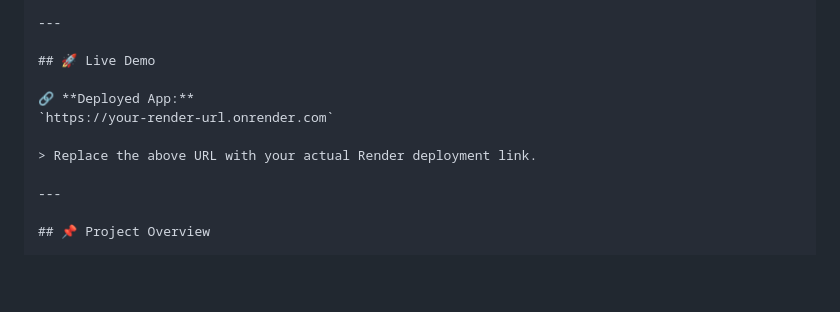
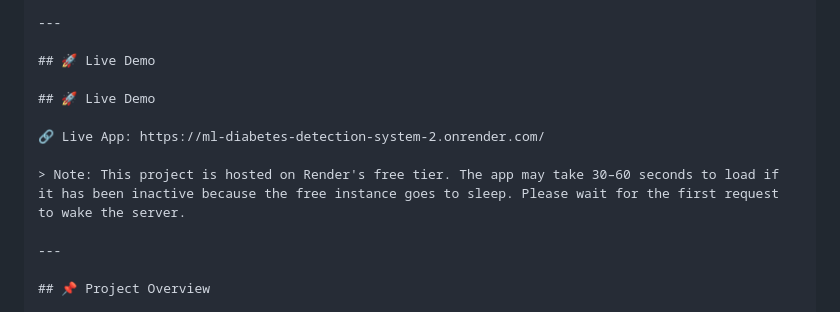
Before and after one commit to Maniyar07/ML-Diabetes-Detection-System, a Markdown page: README.md, the part around the change. GitHub-like rendering; blank space fills up the shorter version.

Commit message:
Update README.md
upgradation

```diff
--- a/README.md
+++ b/README.md
@@ -11,10 +11,11 @@ This project follows a complete data science lifecycle: **EDA, preprocessing, fe
 
 ## 🚀 Live Demo
 
-🔗 **Deployed App:**
-`https://your-render-url.onrender.com`
+## 🚀 Live Demo
 
-> Replace the above URL with your actual Render deployment link.
+🔗 Live App: https://ml-diabetes-detection-system-2.onrender.com/
+
+> Note: This project is hosted on Render's free tier. The app may take 30–60 seconds to load if it has been inactive because the free instance goes to sleep. Please wait for the first request to wake the server.
 
 ---
 
```
